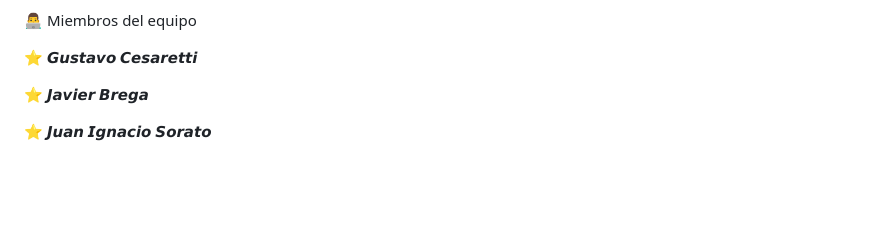
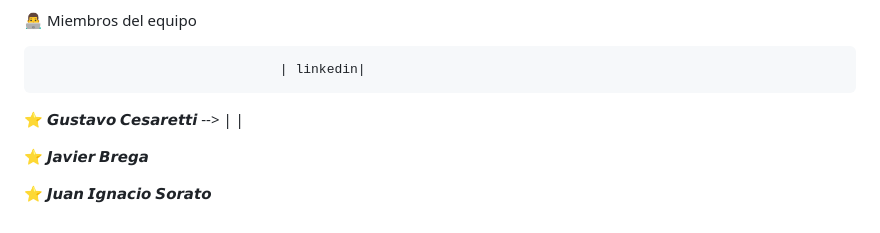
Before and after one commit to CodeSystem2022/Phoenix_DevLab_4Semestre, a Markdown page: README.md, the part around the change. Rendered like a GitHub page; blank space fills up the shorter version.

```diff
--- a/README.md
+++ b/README.md
@@ -41,7 +41,8 @@
 
 👨‍💻 Miembros del equipo
 
-⭐ 𝙂𝙪𝙨𝙩𝙖𝙫𝙤 𝘾𝙚𝙨𝙖𝙧𝙚𝙩𝙩𝙞
+                                   | linkedin|
+⭐ 𝙂𝙪𝙨𝙩𝙖𝙫𝙤 𝘾𝙚𝙨𝙖𝙧𝙚𝙩𝙩𝙞            --> | |
 
 ⭐ 𝙅𝙖𝙫𝙞𝙚𝙧 𝘽𝙧𝙚𝙜𝙖
 
```
